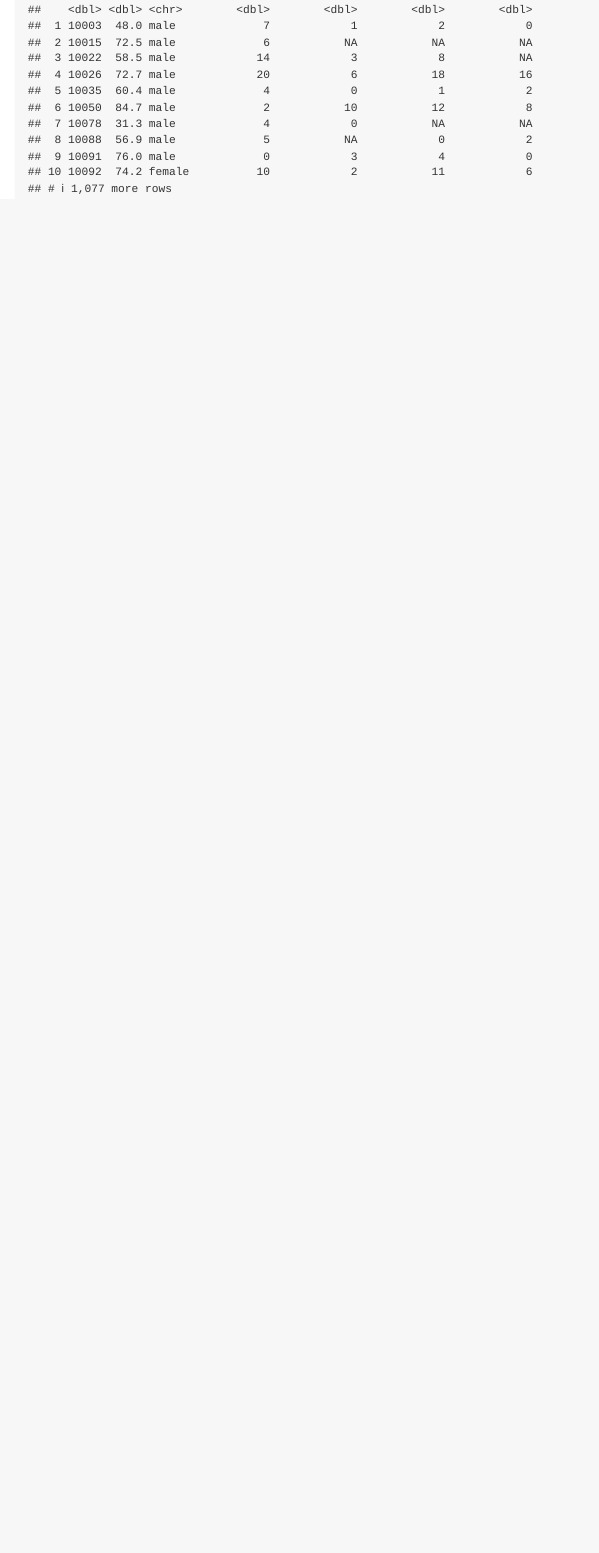
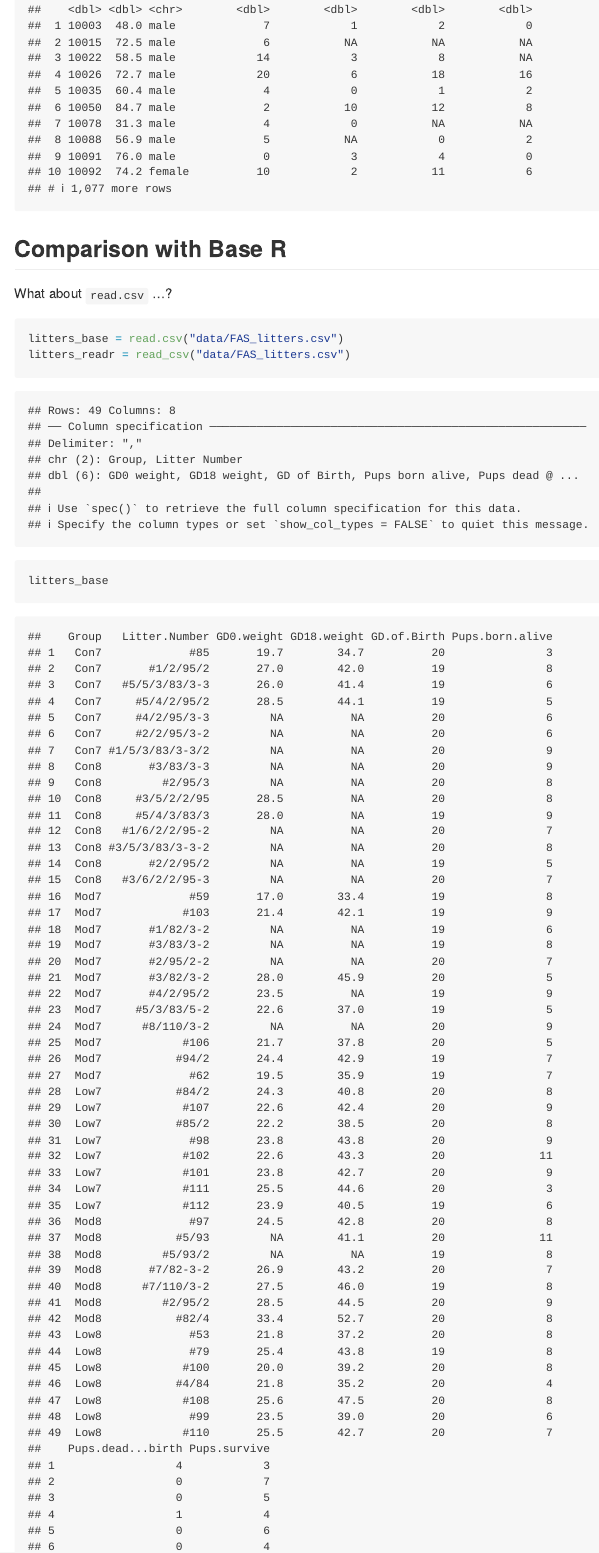
Before and after one commit to jlebwohl/data_wrangling_i, an R Markdown document (data_import.Rmd): the page in a window 1100 px wide, from 3500 px down. The pictures show the output file data_import.md that the author committed with the source, drawn offline in the style of GitHub.

Commit message:
read.csv vs read_csv

````diff
--- a/data_import.Rmd
+++ b/data_import.Rmd
@@ -55,3 +55,15 @@ Read in a SAS file.
 pulse_df = read_sas("./data/public_pulse_data.sas7bdat")
 pulse_df
 ```
+
+## Comparison with Base R
+
+What about `read.csv` ...?
+
+```{r}
+litters_base = read.csv("data/FAS_litters.csv")
+litters_readr = read_csv("data/FAS_litters.csv")
+
+litters_base
+litters_readr
+```
````
Also changed, not shown: data_import.md.
